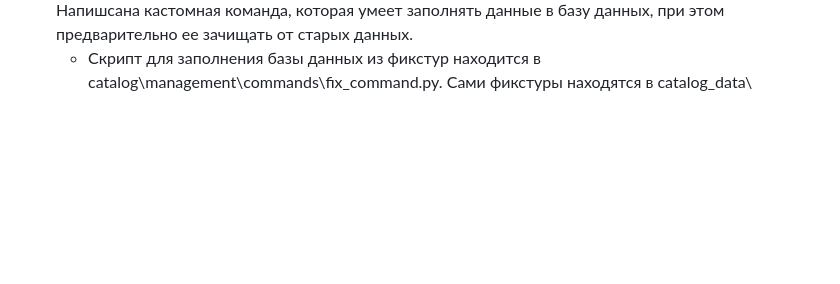
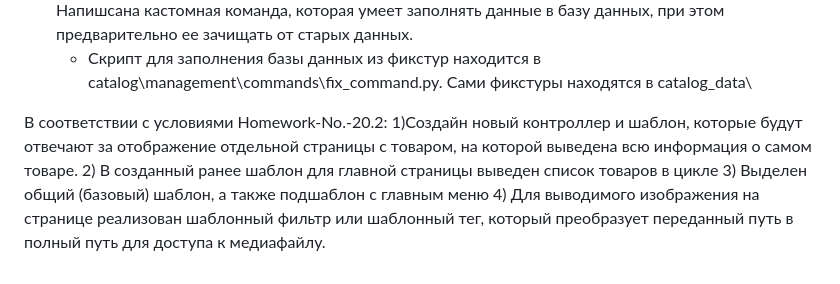
Before and after one commit to Denis-Ki/Home_Works_Django-Skypro-, a Markdown page: README.md, the part around the change. Rendered like a GitHub page; blank space fills up the shorter version.

```diff
--- a/README.md
+++ b/README.md
@@ -33,3 +33,12 @@ Kichulkin Denis Homeworks_Django
 при этом предварительно ее зачищать от старых данных.
    * Скрипт для заполнения базы данных из фикстур находится в catalog\management\commands\fix_command.py.
    Сами фикстуры находятся в catalog_data\
+
+
+В соответствии с условиями Homework-No.-20.2:
+1)Создайн новый контроллер и шаблон, которые будут отвечают за отображение отдельной страницы с товаром,
+на которой выведена всю информация о самом товаре.
+2) В созданный ранее шаблон для главной страницы выведен список товаров в цикле
+3) Выделен общий (базовый) шаблон, а также подшаблон с главным меню
+4) Для выводимого изображения на странице реализован шаблонный фильтр или шаблонный тег,
+который преобразует переданный путь в полный путь для доступа к медиафайлу.
```
